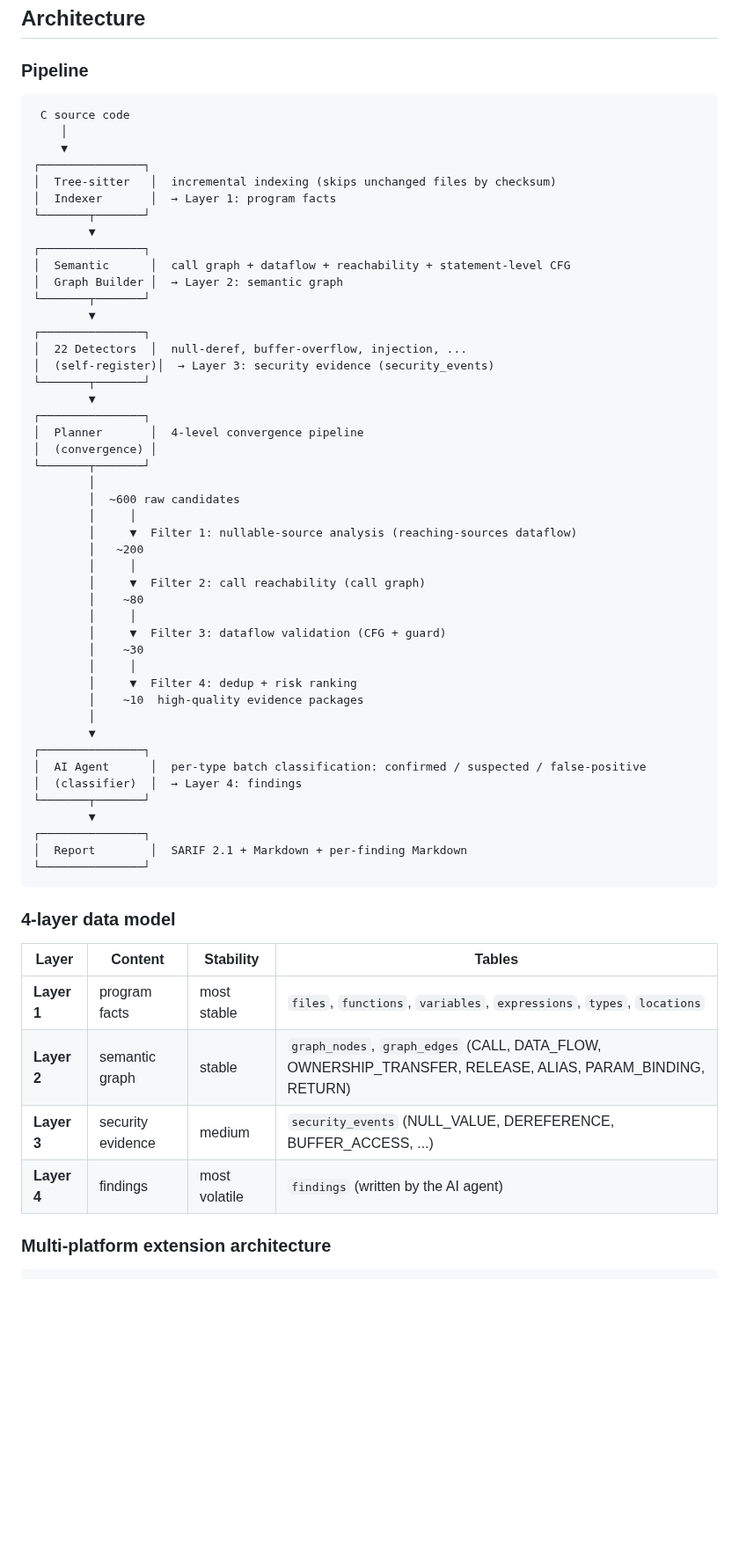
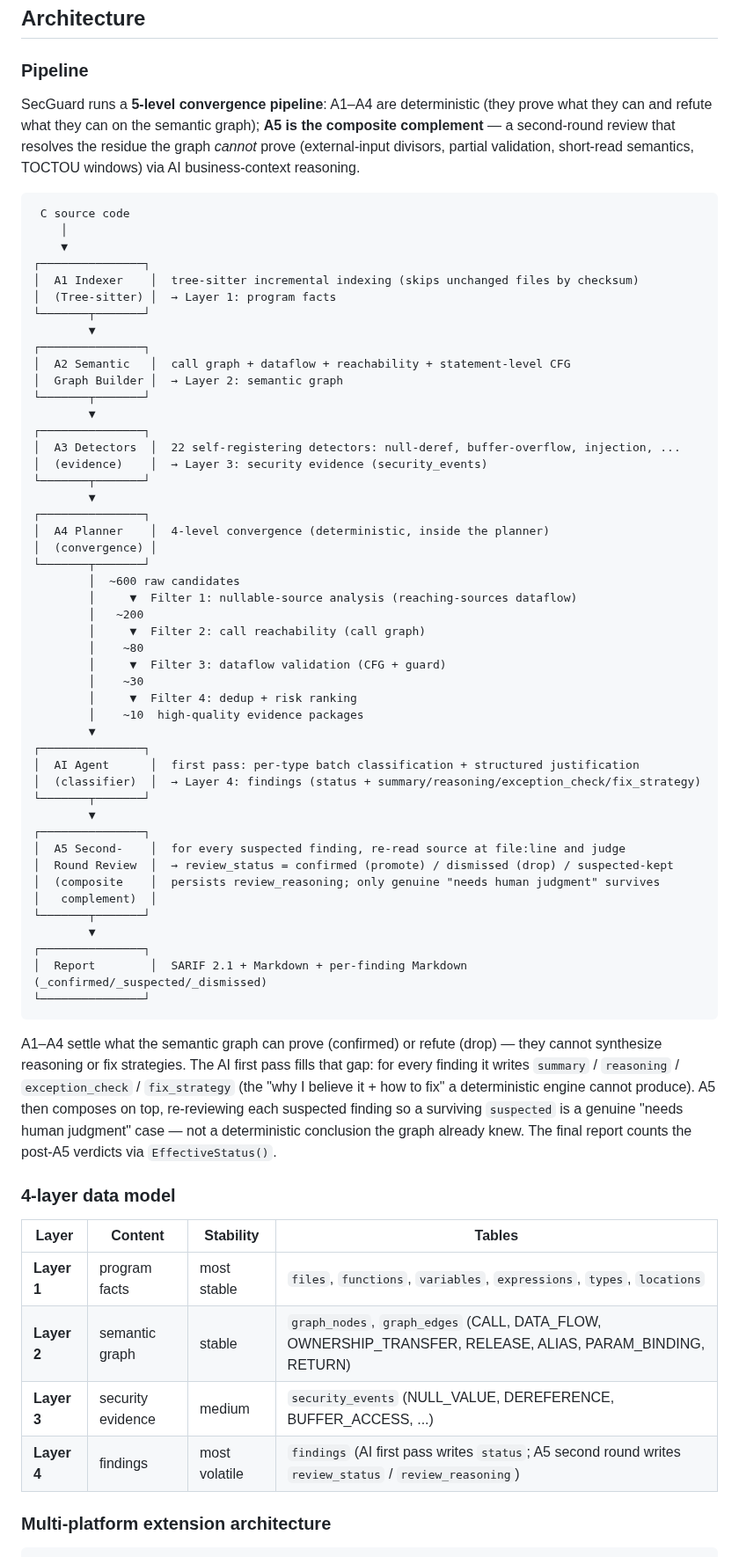
Before and after one commit to DannyAn/secguard-clang, a Markdown page: README.md, the part around one of its changes. Shown at 88% size. GitHub-like rendering; blank space fills up the shorter version.

````diff
--- a/README.md
+++ b/README.md
@@ -126,54 +126,70 @@ The core idea: traditional static analyzers produce a flood of raw candidates (h
 
 ### Pipeline
 
+SecGuard runs a **5-level convergence pipeline**: A1–A4 are deterministic (they
+prove what they can and refute what they can on the semantic graph); **A5 is the
+composite complement** — a second-round review that resolves the residue the graph
+*cannot* prove (external-input divisors, partial validation, short-read semantics,
+TOCTOU windows) via AI business-context reasoning.
+
 ```
  C source code
     │
     ▼
 ┌───────────────┐
-│  Tree-sitter   │  incremental indexing (skips unchanged files by checksum)
-│  Indexer       │  → Layer 1: program facts
+│  A1 Indexer    │  tree-sitter incremental indexing (skips unchanged files by checksum)
+│  (Tree-sitter) │  → Layer 1: program facts
 └───────┬───────┘
         ▼
 ┌───────────────┐
-│  Semantic      │  call graph + dataflow + reachability + statement-level CFG
+│  A2 Semantic   │  call graph + dataflow + reachability + statement-level CFG
 │  Graph Builder │  → Layer 2: semantic graph
 └───────┬───────┘
         ▼
 ┌───────────────┐
-│  22 Detectors  │  null-deref, buffer-overflow, injection, ...
-│  (self-register)│  → Layer 3: security evidence (security_events)
+│  A3 Detectors  │  22 self-registering detectors: null-deref, buffer-overflow, injection, ...
+│  (evidence)    │  → Layer 3: security evidence (security_events)
 └───────┬───────┘
         ▼
 ┌───────────────┐
-│  Planner       │  4-level convergence pipeline
+│  A4 Planner    │  4-level convergence (deterministic, inside the planner)
 │  (convergence) │
 └───────┬───────┘
-        │
         │  ~600 raw candidates
-        │     │
         │     ▼  Filter 1: nullable-source analysis (reaching-sources dataflow)
         │   ~200
-        │     │
         │     ▼  Filter 2: call reachability (call graph)
         │    ~80
-        │     │
         │     ▼  Filter 3: dataflow validation (CFG + guard)
         │    ~30
-        │     │
         │     ▼  Filter 4: dedup + risk ranking
         │    ~10  high-quality evidence packages
-        │
         ▼
 ┌───────────────┐
-│  AI Agent      │  per-type batch classification: confirmed / suspected / false-positive
-│  (classifier)  │  → Layer 4: findings
+│  AI Agent      │  first pass: per-type batch classification + structured justification
+│  (classifier)  │  → Layer 4: findings (status + summary/reasoning/exception_check/fix_strategy)
 └───────┬───────┘
         ▼
 ┌───────────────┐
-│  Report        │  SARIF 2.1 + Markdown + per-finding Markdown
+│  A5 Second-    │  for every suspected finding, re-read source at file:line and judge
+│  Round Review  │  → review_status = confirmed (promote) / dismissed (drop) / suspected-kept
+│  (composite    │  persists review_reasoning; only genuine "needs human judgment" survives
+│   complement)  │
+└───────┬───────┘
+        ▼
+┌───────────────┐
+│  Report        │  SARIF 2.1 + Markdown + per-finding Markdown (_confirmed/_suspected/_dismissed)
 └───────────────┘
 ```
+
+A1–A4 settle what the semantic graph can prove (confirmed) or refute (drop) —
+they cannot synthesize reasoning or fix strategies. The AI first pass fills that
+gap: for every finding it writes `summary` / `reasoning` / `exception_check` /
+`fix_strategy` (the "why I believe it + how to fix" a deterministic engine cannot
+produce). A5 then composes on top, re-reviewing each suspected finding so a
+surviving `suspected` is a genuine "needs human judgment" case — not a
+deterministic conclusion the graph already knew. The final report counts the
+post-A5 verdicts via `EffectiveStatus()`.
 
 ### 4-layer data model
 
@@ -182,7 +198,7 @@ The core idea: traditional static analyzers produce a flood of raw candidates (h
 | **Layer 1** | program facts | most stable | `files`, `functions`, `variables`, `expressions`, `types`, `locations` |
 | **Layer 2** | semantic graph | stable | `graph_nodes`, `graph_edges` (CALL, DATA_FLOW, OWNERSHIP_TRANSFER, RELEASE, ALIAS, PARAM_BINDING, RETURN) |
 | **Layer 3** | security evidence | medium | `security_events` (NULL_VALUE, DEREFERENCE, BUFFER_ACCESS, ...) |
-| **Layer 4** | findings | most volatile | `findings` (written by the AI agent) |
+| **Layer 4** | findings | most volatile | `findings` (AI first pass writes `status`; A5 second round writes `review_status` / `review_reasoning`) |
 
 ### Multi-platform extension architecture
 
````
Also changed, not shown: other parts of README.md (+4 -4 lines), README-CN.md (+30 -20 lines).
